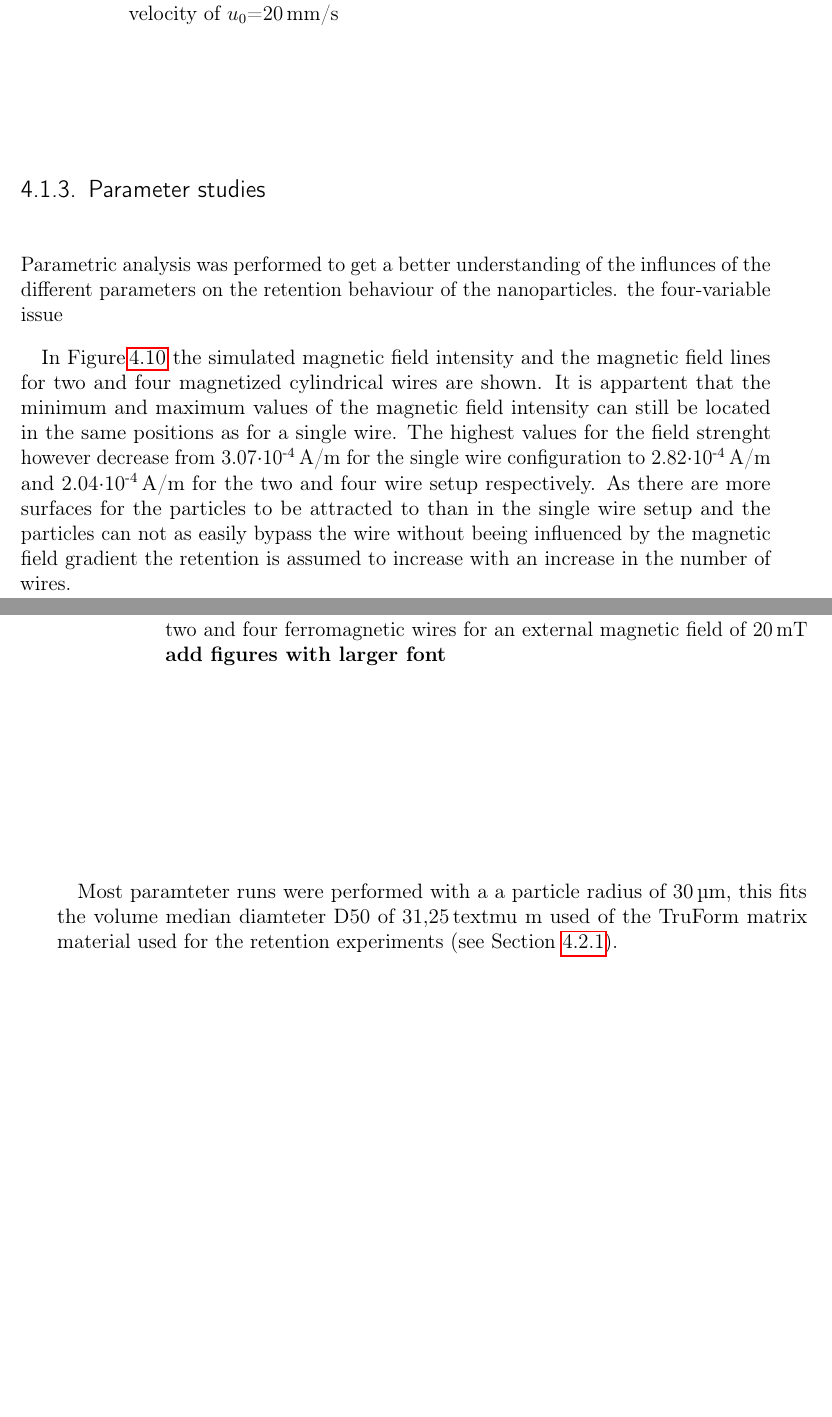
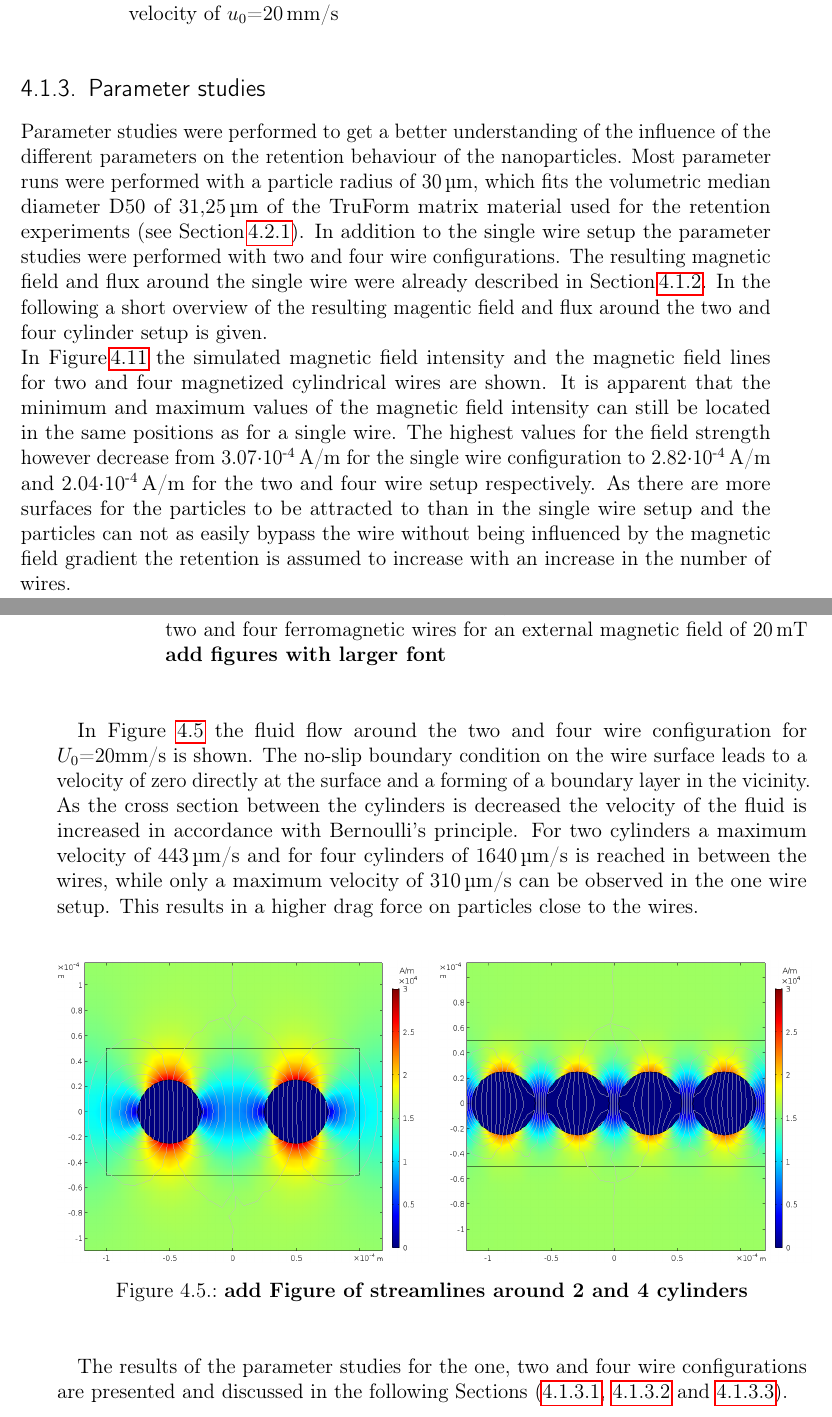
Before and after one commit to CorinnaKipke/ThesisCKI, a LaTeX thesis (thesis.tex, which reads sections/content.tex): two parts of pages 56 and 57 of 77 before the commit and two parts of pages 56 and 57 of 79 after it, joined at a grey line, cut so that both start at the same text, the shorter picture padded with empty space. Compiled offline with pdfLaTeX; a LaTeX package or settings file that is missing is left out; an older LaTeX class or package is replaced by its successor.

Commit message:
Sicherung vor Merge

```diff
--- a/sections/content.tex
+++ b/sections/content.tex
@@ -1234,9 +1234,9 @@ Figure\,\ref{fig:creep_flow_sw} shows the simulated streamlines around a single
 \subsection{Parameter studies}
 \label{subsec:Param_res}
 
-Parametric analysis was performed to get a better understanding of the influnces of the different parameters on the retention behaviour of the nanoparticles.  the four-variable issue
-
-In Figure\,\ref{fig:tw_fw_mag_field} the simulated magnetic field intensity and the magnetic field lines for two and four magnetized cylindrical wires are shown. It is appartent that the minimum and maximum values of the magnetic field intensity can still be located in the same positions as for a single wire. The highest values for the field strenght however decrease from 3.07$\cdotp$10\textsuperscript{-4}\,A/m for the single wire configuration to 2.82$\cdotp$10\textsuperscript{-4}\,A/m and 2.04$\cdotp$10\textsuperscript{-4}\,A/m for the two and four wire setup respectively. As there are more surfaces for the particles to be attracted to than in the single wire setup and the particles can not as easily bypass the wire without beeing influenced by the magnetic field gradient the retention is assumed to increase with an increase in the number of wires.
+Parameter studies were performed to get a better understanding of the influence of the different parameters on the retention behaviour of the nanoparticles.
+Most parameter runs were performed with a particle radius of 30\,\textmu m, which fits the volumetric median diameter D50 of 31,25\,\textmu m of the TruForm matrix material used for the retention experiments (see Section\,\ref{subsec:mat_mag_char_res}). In addition to the single wire setup the parameter studies were performed with two and four wire configurations. The resulting magnetic field and flux around the single wire were already described in Section\,\ref{subsec:mod_val}. In the following a short overview of the resulting magentic field and flux around the two and four cylinder setup is given. \\
+In Figure\,\ref{fig:tw_fw_mag_field} the simulated magnetic field intensity and the magnetic field lines for two and four magnetized cylindrical wires are shown. It is apparent that the minimum and maximum values of the magnetic field intensity can still be located in the same positions as for a single wire. The highest values for the field strength however decrease from 3.07$\cdotp$10\textsuperscript{-4}\,A/m for the single wire configuration to 2.82$\cdotp$10\textsuperscript{-4}\,A/m and 2.04$\cdotp$10\textsuperscript{-4}\,A/m for the two and four wire setup respectively. As there are more surfaces for the particles to be attracted to than in the single wire setup and the particles can not as easily bypass the wire without being influenced by the magnetic field gradient the retention is assumed to increase with an increase in the number of wires.
 
 \begin{figure}[H]
 		%\centering
@@ -1256,7 +1256,27 @@ In Figure\,\ref{fig:tw_fw_mag_field} the simulated magnetic field intensity and
         \label{fig:tw_fw_mag_field}
   \end{figure}
 
-Most paramteter runs were performed with a a particle radius of 30\,\textmu m, this fits the volume median diamteter D50 of 31,25\,textmu m used of the TruForm matrix material used for the retention experiments (see Section \ref{subsec:mat_mag_char_res}).
+In Figure \ref{fig:tw_fw_flow_field} the fluid flow around the two and four wire configuration for $U_{0}$=20mm/s is shown. The no-slip boundary condition on the wire surface leads to a velocity of zero directly at the surface and a forming of a boundary layer in the vicinity. As the cross section between the cylinders is decreased the velocity of the fluid is increased in accordance with Bernoulli's principle. For two cylinders a maximum velocity of 443\,\textmu m/s and for four cylinders of 1640\,\textmu m/s is reached in between the wires, while only a maximum velocity of 310\,\textmu m/s can be observed in the one wire setup. This results in a higher drag force on particles close to the wires.
+
+\begin{figure}[H]
+		%\centering
+            \begin{subfigure}{0.49\textwidth}
+                  \flushleft
+                  \scalebox{0.36}{\includegraphics{figures/Hfield_around_two_wires_close.png}}
+                  %\caption{}
+          \end{subfigure}\hfill
+        \begin{subfigure}{0.49\textwidth}
+                \flushright
+                \scalebox{0.36}{\includegraphics{figures/Hfield_around_four_wires_close.png}}
+                %\caption{}\label{fig:creep_2}
+        \end{subfigure}
+        \\
+
+        \caption[]{\textbf{add Figure of streamlines around 2 and 4 cylinders}}
+        \label{fig:tw_fw_flow_field}
+  \end{figure}
+
+The results of the parameter studies for the one, two and four wire configurations are presented and discussed in the following Sections (\ref{subsubsec:One_wire}, \ref{subsubsec:Two_wires} and \ref{subsubsec:Four_wires}).
 
 % A decrease in diameter of the matrix
 % element can increase the magnetic ﬁeld gradient without changing
```
Also changed, not shown: figures/Streamlines_2Cylinders.png (added), sections/content.tex (30 more changed lines).
